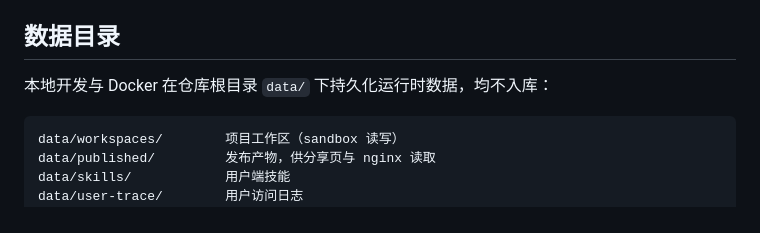
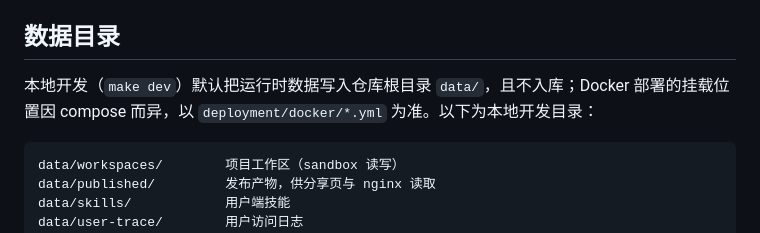
Before and after one commit to wq2455175746/vibebiz, a Markdown page: README.md, the part around the change. Drawn GitHub-style.

Commit message:
docs: narrow channel package data directory wording

````diff
--- a/README.md
+++ b/README.md
@@ -121,7 +121,7 @@ make dev
 
 ## 数据目录
 
-本地开发与 Docker 在仓库根目录 `data/` 下持久化运行时数据，均不入库：
+本地开发（`make dev`）默认把运行时数据写入仓库根目录 `data/`，且不入库；Docker 部署的挂载位置因 compose 而异，以 `deployment/docker/*.yml` 为准。以下为本地开发目录：
 
 ```text
 data/workspaces/        项目工作区（sandbox 读写）
````
